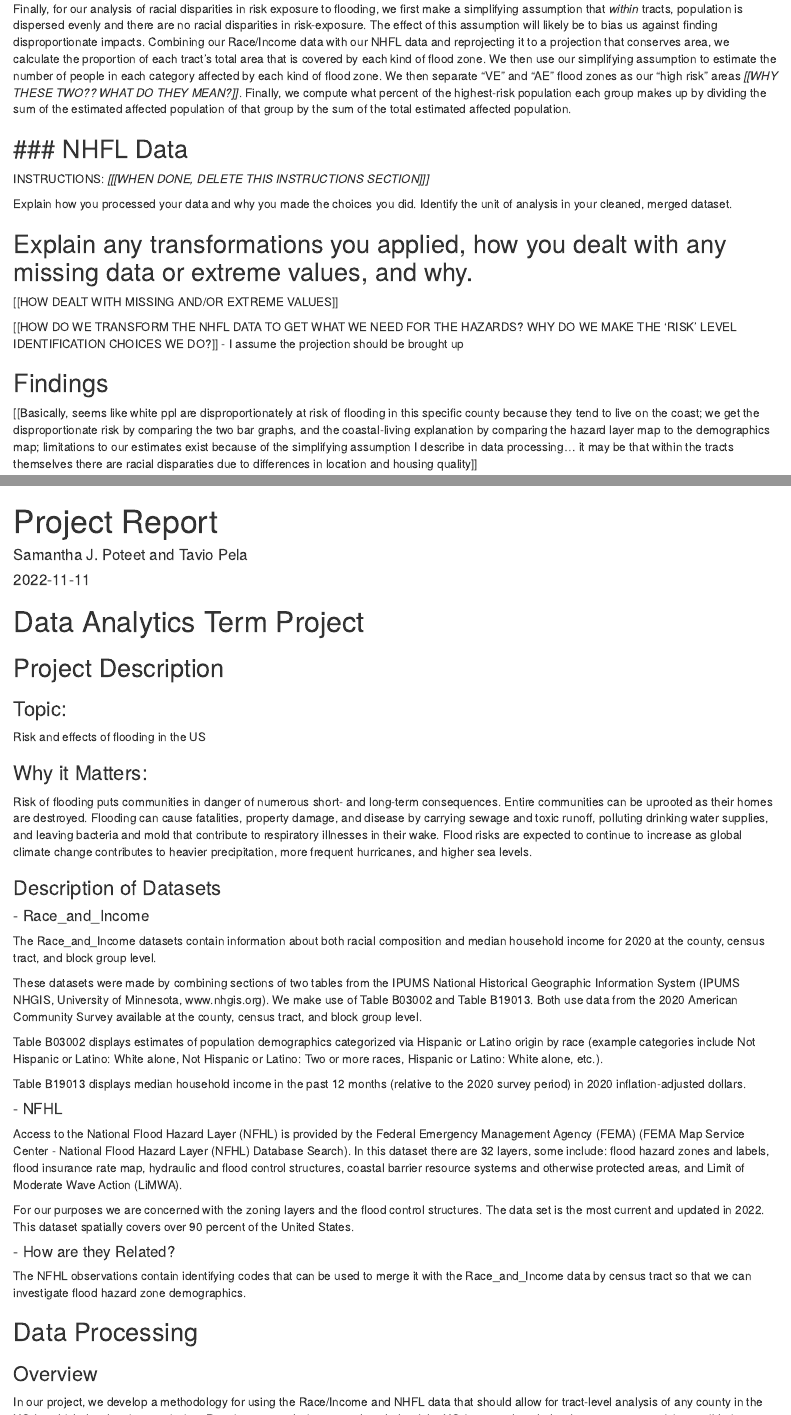
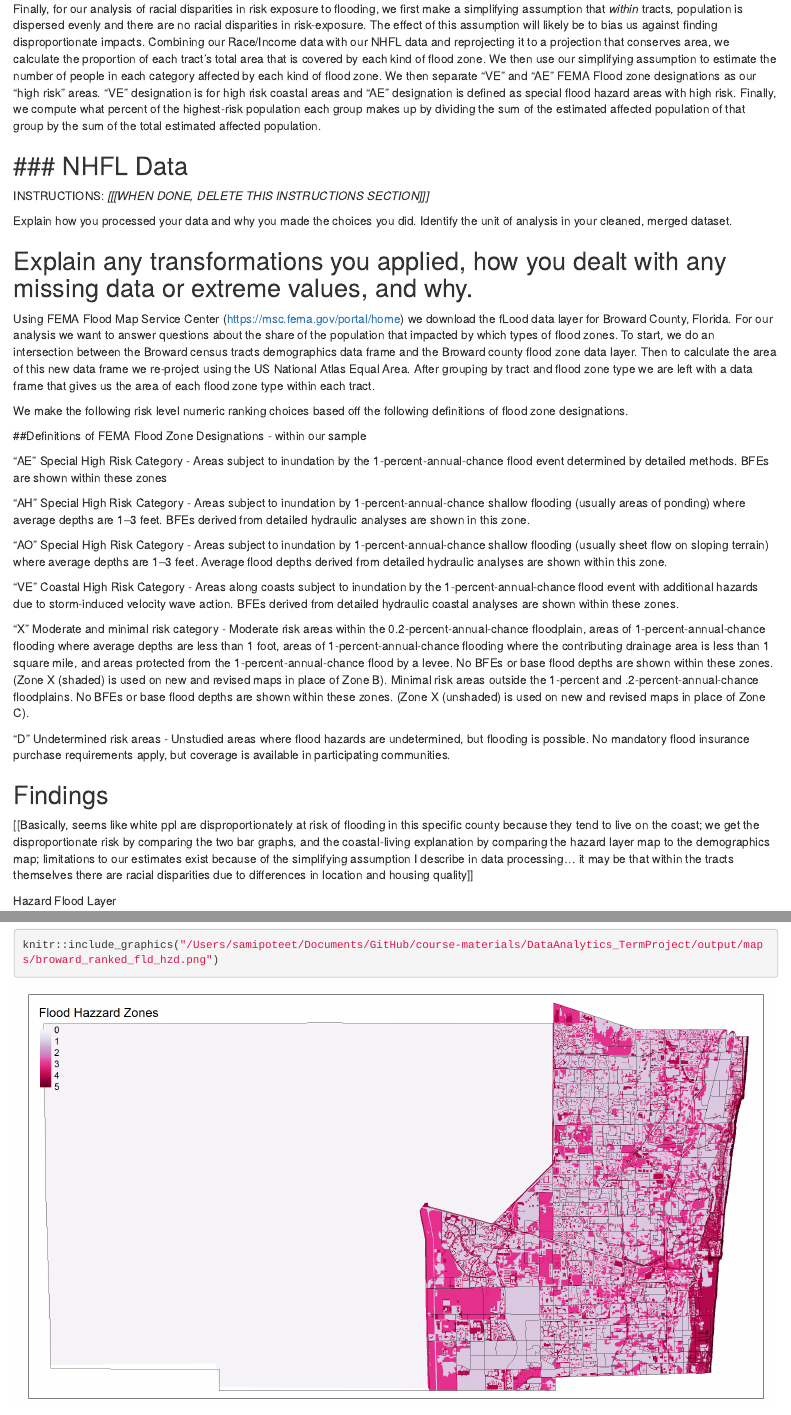
Before and after one commit to pelatavio/DataAnalytics_TermProject, an R Markdown document (code/Project Report Draft.Rmd): the page in a window 1100 px wide, from 1750 px down, and a second part further down, joined at a grey line. Rendered offline with R 4.5, knitr and Pandoc, with nearby package versions.

Commit message:
Update Project Report Draft.Rmd

````diff
--- a/code/Project Report Draft.Rmd
+++ b/code/Project Report Draft.Rmd
@@ -72,7 +72,7 @@
 
 For our map of tracts by largest ethnic group, we create a variable identifying the largest racial group in each given tract. We then subset the original dataframe so that all tracts with the same dominant racial group are each in their own dataframe.  We then calculate what percentage of the total population of each tract the dominant group in that tract makes up.
 
-Finally, for our analysis of racial disparities in risk exposure to flooding, we first make a simplifying assumption that *within* tracts, population is dispersed evenly and there are no racial disparities in risk-exposure.  The effect of this assumption will likely be to bias us against finding disproportionate impacts.  Combining our Race/Income data with our NHFL data and reprojecting it to a projection that conserves area, we calculate the proportion of each tract's total area that is covered by each kind of flood zone. We then use our simplifying assumption to estimate the number of people in each category affected by each kind of flood zone.  We then separate "VE" and "AE" flood zones as our "high risk" areas *[[WHY THESE TWO?? WHAT DO THEY MEAN?]]*.  Finally, we compute what percent of the highest-risk population each group makes up by dividing the sum of the estimated affected population of that group by the sum of the total estimated affected population.
+Finally, for our analysis of racial disparities in risk exposure to flooding, we first make a simplifying assumption that *within* tracts, population is dispersed evenly and there are no racial disparities in risk-exposure.  The effect of this assumption will likely be to bias us against finding disproportionate impacts.  Combining our Race/Income data with our NHFL data and reprojecting it to a projection that conserves area, we calculate the proportion of each tract's total area that is covered by each kind of flood zone. We then use our simplifying assumption to estimate the number of people in each category affected by each kind of flood zone.  We then separate "VE" and "AE" FEMA Flood zone designations as our "high risk" areas. "VE" designation is for high risk coastal areas and "AE" designation is defined as special flood hazard areas with high risk. Finally, we compute what percent of the highest-risk population each group makes up by dividing the sum of the estimated affected population of that group by the sum of the total estimated affected population.
 
 
 ### NHFL Data
@@ -84,16 +84,29 @@
 Explain any transformations you applied, how you dealt with any missing data or extreme values, and why.
 ---------------------------------
 
+Using FEMA Flood Map Service Center (https://msc.fema.gov/portal/home) we download the fLood data layer for Broward County, Florida. For our analysis we want to answer questions about the share of the population that impacted by which types of flood zones. To start, we do an intersection between the Broward census tracts demographics data frame and the Broward county flood zone data layer. Then to calculate the area of this new data frame we re-project using the US National Atlas Equal Area. After grouping by tract and flood zone type we are left with a data frame that gives us the area of each flood zone type within each tract.
 
+We make the following risk level numeric ranking choices based off the following definitions of flood zone designations.
 
-[[HOW DEALT WITH MISSING AND/OR EXTREME VALUES]]
+##Definitions of FEMA Flood Zone Designations - within our sample
 
-[[HOW DO WE TRANSFORM THE NHFL DATA TO GET WHAT WE NEED FOR THE HAZARDS?  WHY DO WE MAKE THE 'RISK' LEVEL IDENTIFICATION CHOICES WE DO?]]
- - I assume the projection should be brought up
+"AE" Special High Risk Category - Areas subject to inundation by the 1-percent-annual-chance flood event determined by detailed methods. BFEs are shown within these zones
 
+"AH" Special High Risk Category - Areas subject to inundation by 1-percent-annual-chance shallow flooding (usually areas of ponding) where average depths are 1–3 feet. BFEs derived from detailed hydraulic analyses are shown in this zone.
 
+"AO" Special High Risk Category - Areas subject to inundation by 1-percent-annual-chance shallow flooding (usually sheet flow on sloping terrain) where average depths are 1–3 feet. Average flood depths derived from detailed hydraulic analyses are shown within this zone.
+
+"VE" Coastal High Risk Category - Areas along coasts subject to inundation by the 1-percent-annual-chance flood event with additional hazards due to storm-induced velocity wave action. BFEs derived from detailed hydraulic coastal analyses are shown within these zones.
+
+"X" Moderate and minimal risk category - Moderate risk areas within the 0.2-percent-annual-chance floodplain, areas of 1-percent-annual-chance flooding where average depths are less than 1 foot, areas of 1-percent-annual-chance flooding where the contributing drainage area is less than 1 square mile, and areas protected from the 1-percent-annual-chance flood by a levee. No BFEs or base flood depths are shown within these zones. (Zone X (shaded) is used on new and revised maps in place of Zone B). Minimal risk areas outside the 1-percent and .2-percent-annual-chance floodplains. No BFEs or base flood depths are shown within these zones. (Zone X (unshaded) is used on new and revised maps in place of Zone C).
+
+"D" Undetermined risk areas - Unstudied areas where flood hazards are undetermined, but flooding is possible. No mandatory flood insurance purchase requirements apply, but coverage is available in participating communities.
 
 ## Findings
 
 
-[[Basically, seems like white ppl are disproportionately at risk of flooding in this specific county because they tend to live on the coast; we get the disproportionate risk by comparing the two bar graphs, and the coastal-living explanation by comparing the hazard layer map to the demographics map; limitations to our estimates exist because of the simplifying assumption I describe in data processing... it may be that within the tracts themselves there are racial disparaties due to differences in location and housing quality]]
+[[Basically, seems like white ppl are disproportionately at risk of flooding in this specific county because they tend to live on the coast; we get the disproportionate risk by comparing the two bar graphs, and the coastal-living explanation by comparing the hazard layer map to the demographics map; limitations to our estimates exist because of the simplifying assumption I describe in data processing... it may be that within the tracts themselves there are racial disparities due to differences in location and housing quality]]
+
+Hazard Flood Layer
+```{r}
+knitr::include_graphics("/Users/samipoteet/Documents/GitHub/course-materials/DataAnalytics_TermProject/output/maps/broward_ranked_fld_hzd.png")
````
Also changed, not shown: code/Project Report Draft.Rmd (27 more changed lines).
